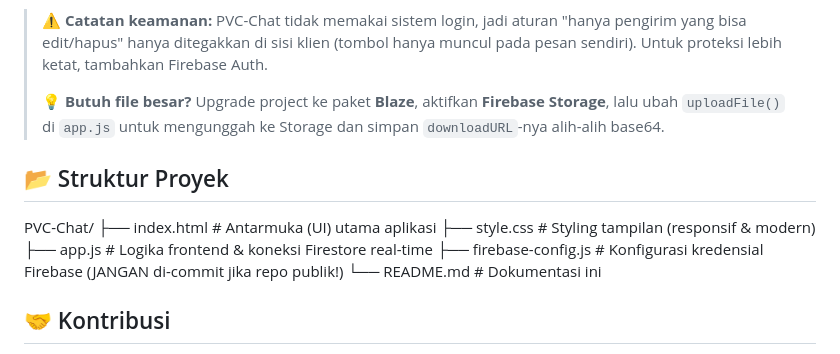
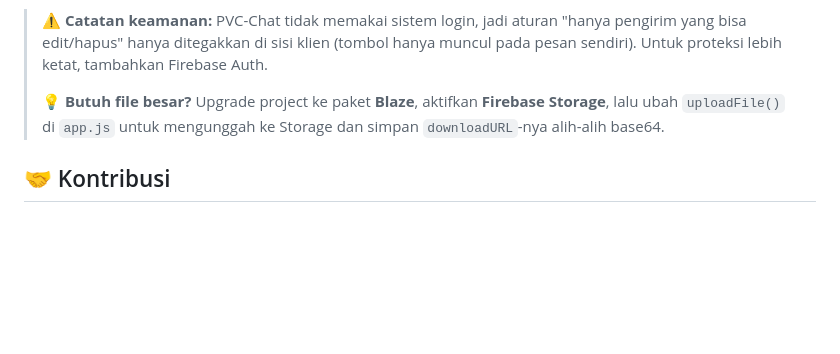
Before and after one commit to Faraysz/PVC-Chat, a Markdown page: README.md, the part around the change. Rendered like a GitHub page; blank space fills up the shorter version.

```diff
--- a/README.md
+++ b/README.md
@@ -48,15 +48,6 @@ Karena GitHub Pages hanya bisa meng-*hosting* file statis, bagian "server" dipeg
 >
 > 💡 **Butuh file besar?** Upgrade project ke paket **Blaze**, aktifkan **Firebase Storage**, lalu ubah `uploadFile()` di `app.js` untuk mengunggah ke Storage dan simpan `downloadURL`-nya alih-alih base64.
 
-## 📂 Struktur Proyek
-
-PVC-Chat/
-├── index.html          # Antarmuka (UI) utama aplikasi
-├── style.css           # Styling tampilan (responsif & modern)
-├── app.js              # Logika frontend & koneksi Firestore real-time
-├── firebase-config.js  # Konfigurasi kredensial Firebase (JANGAN di-commit jika repo publik!)
-└── README.md           # Dokumentasi ini
-
 ## 🤝 Kontribusi
 Kontribusi sangat terbuka! Jika Anda ingin menambahkan fitur seperti typing indicator,
 dark mode, atau room chat yang terpisah, silakan buka issue atau kirimkan pull request.
```
